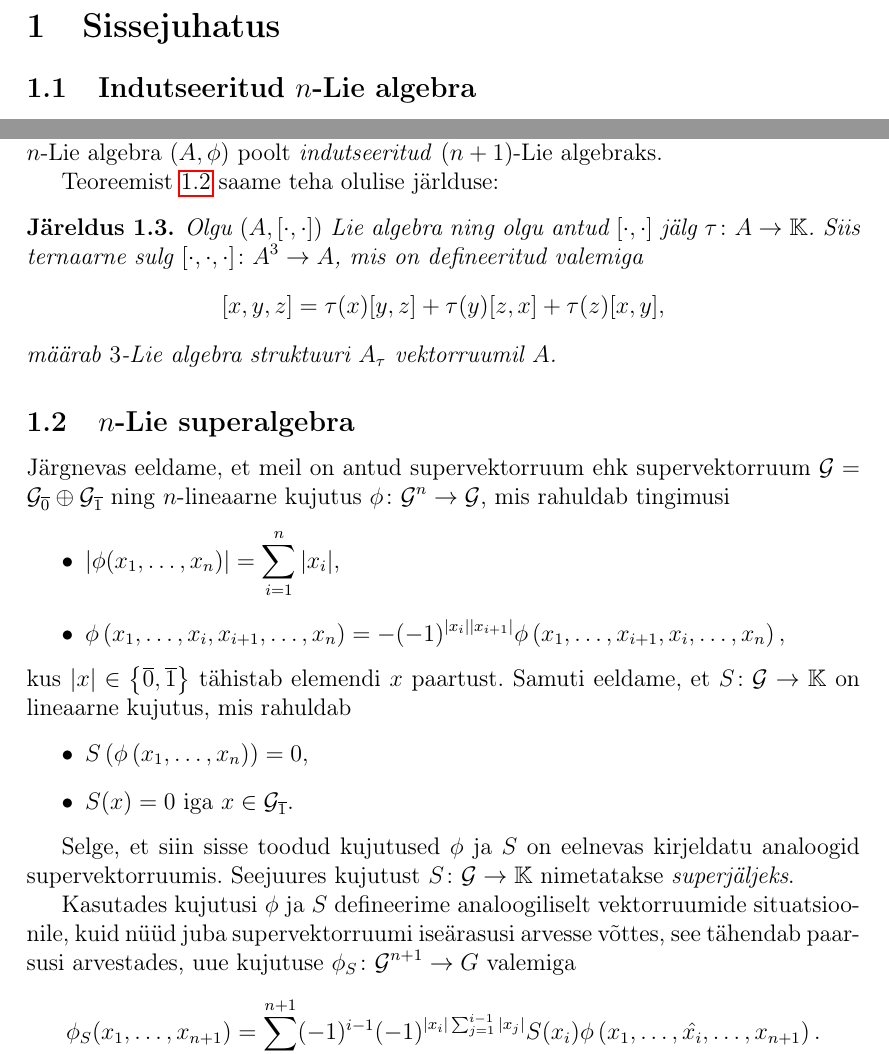
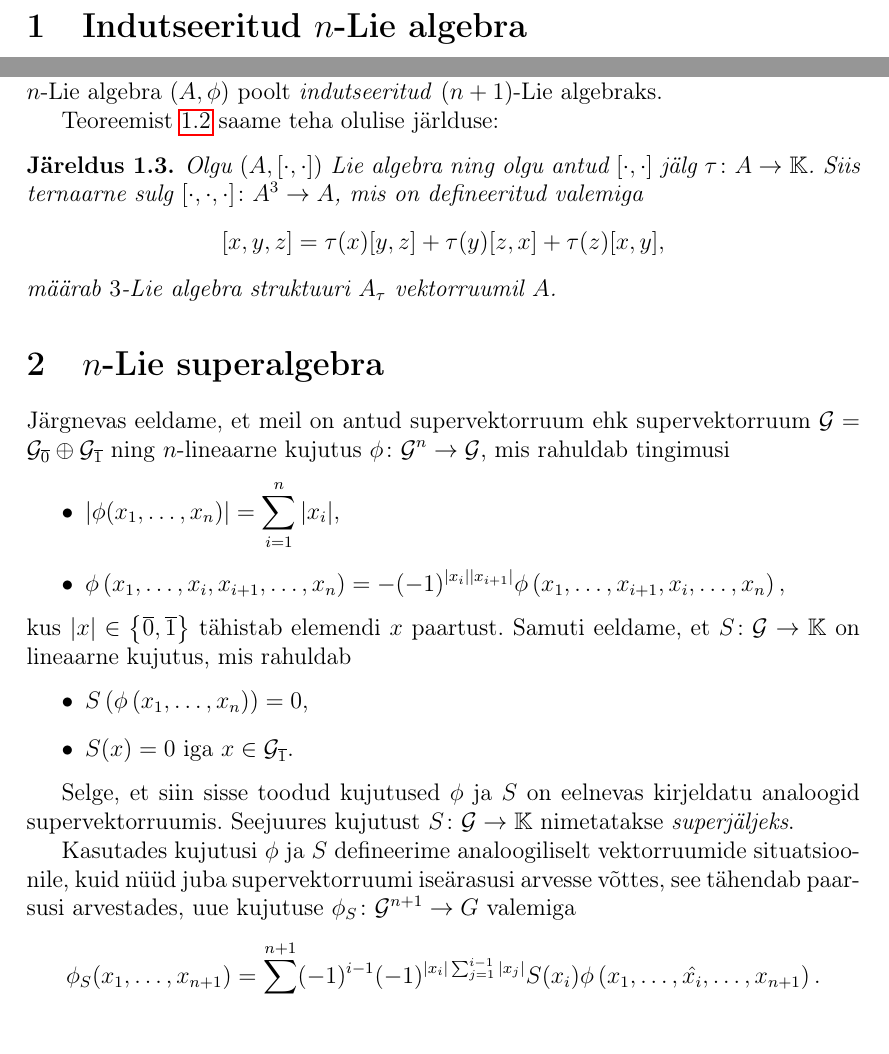
Before and after one commit to priitlatt/masters-thesis, a LaTeX thesis (thesis.tex): two parts of pages 1 and 2 of 3, joined at a grey line, cut at the place of the change, the shorter picture padded with empty space. Compiled offline with pdfLaTeX.

Commit message:
Change section titles

```diff
--- a/thesis.tex
+++ b/thesis.tex
@@ -42,17 +42,11 @@
 
 \begin{document}
 
-%%%%%%%%%%%%%%%%%%%%
-%%  Sissejuhatus  %%
-%%%%%%%%%%%%%%%%%%%%
-
-\section{Sissejuhatus}
-
 %%%%%%%%%%%%%%%%%%%%%%%%%%%%%%%%%%%
 %%  Indutseeritud n-Lie algebra  %%
 %%%%%%%%%%%%%%%%%%%%%%%%%%%%%%%%%%%
 
-\subsection{Indutseeritud \texorpdfstring{$n$}\ -Lie algebra}
+\section{Indutseeritud \texorpdfstring{$n$}\ -Lie algebra}
 
 Edasises eeldame, et kõik vektoruumid on üle vaadeldud üle
 $0$-karakteristikaga korpuse $\K$.
@@ -154,7 +148,7 @@ Teoreemist~\ref{thm:n+1_lie_alg} saame teha olulise järlduse:
 %% n-Lie superalgebra  %%
 %%%%%%%%%%%%%%%%%%%%%%%%%
 
-\subsection{\texorpdfstring{$n$}\ -Lie superalgebra}
+\section{\texorpdfstring{$n$}\ -Lie superalgebra}
 
 Järgnevas eeldame, et meil on antud supervektorruum
 ehk supervektorruum $\G = \G_{\overline{0}} \oplus \G_{\overline{1}}$
```
Also changed, not shown: thesis.pdf.
